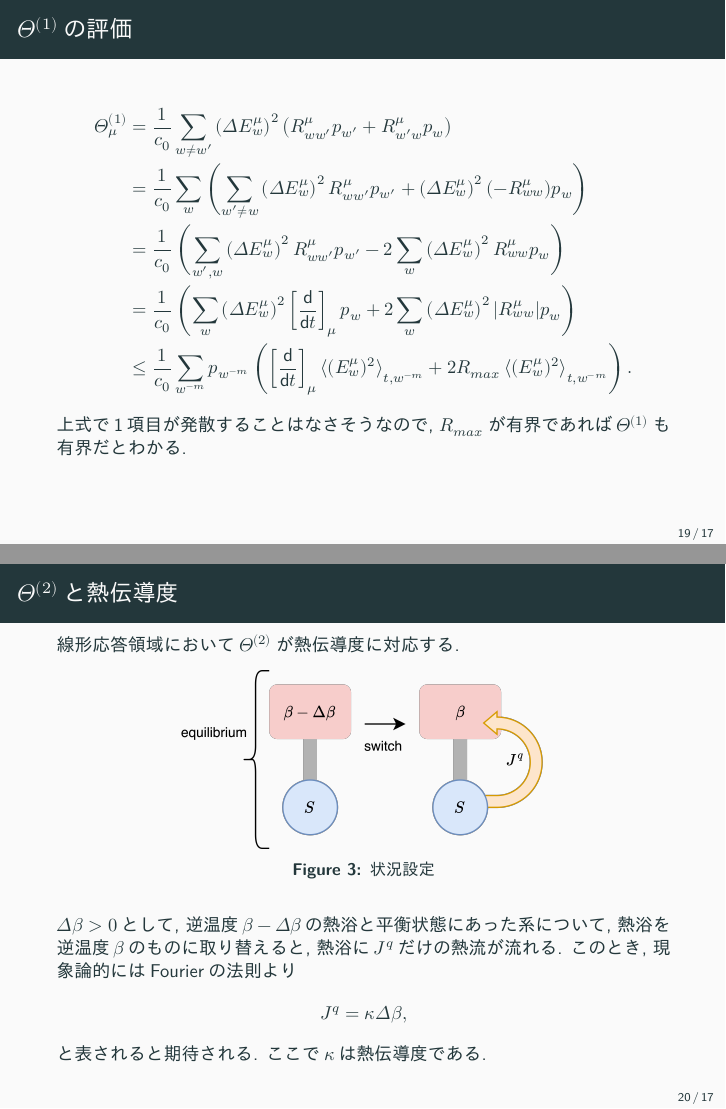
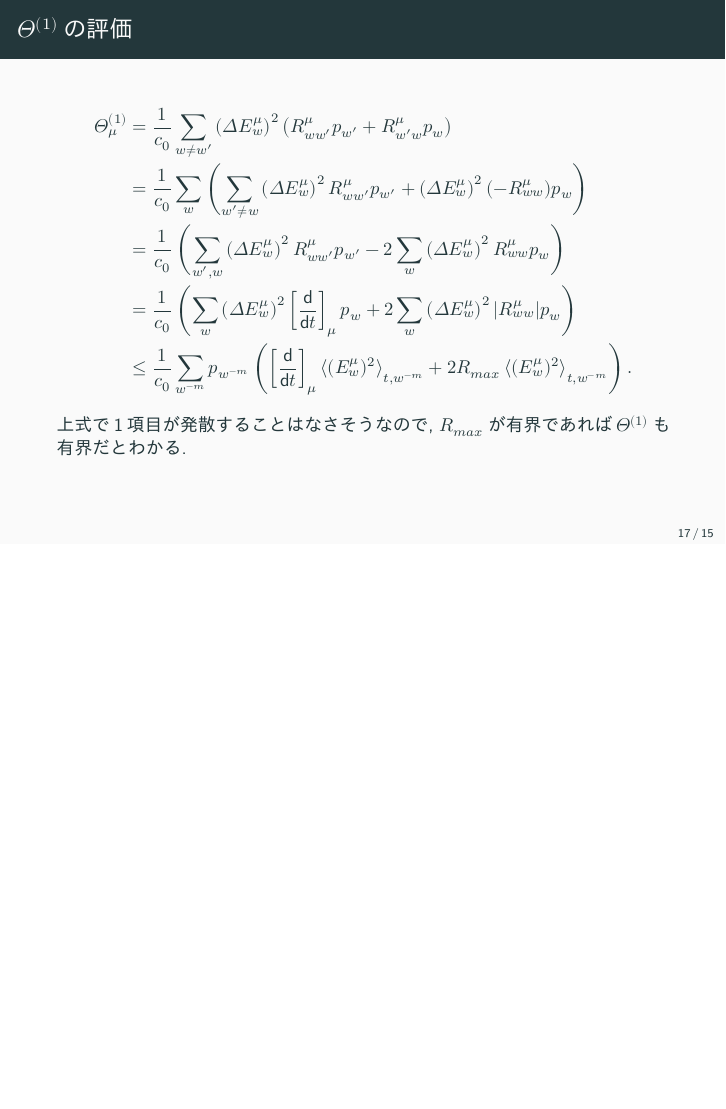
Before and after one commit to cardboard828/Beamer_Template, LaTeX slides (slide.tex, which reads slides/tradeoff_current-entropy_theta.tex): pages 19 and 20 of 21 before the commit and page 17 of 17 after it, the two joined at a grey line, the shorter picture padded with empty space. The pictures show the PDF file out/slide.pdf that the author committed with the source.

Commit message:
erased unnecessary infos (althogh I kept some of them for the sake of clarifying the functions

```diff
--- a/slides/tradeoff_current-entropy_theta.tex
+++ b/slides/tradeoff_current-entropy_theta.tex
@@ -20,27 +20,3 @@
   % \Gg{\left[ \frac{\dd{}}{\dd{t}} \right]_{\mu}p_w\coloneqq \sum_{w'}R_{ww'}p_{w'}}
   % \Gg{2項目, R_{max}\geq |R_{ww}^\mu |}
 \end{frame}
-
-\subsection{\texorpdfstring{$\Theta^{(2)}$と熱伝導度}{Theta^(2)と熱伝導度}}
-\begin{frame}[shrink=15]
-  \frametitle{\texorpdfstring{$\Theta^{(2)}$と熱伝導度}{Theta^(2)と熱伝導度}}
-    線形応答領域において$\Theta^{(2)}$が熱伝導度に対応する.
-    \begin{figure}[H]
-    \centering
-    \includegraphics[keepaspectratio, scale=0.04]{figures/tradeoff_power-efficiency_theta2.drawio.png}
-    \caption{状況設定}\label{fig:power-efficiency_theta2}
-  \end{figure}
-    $\Delta\beta >0$として, 逆温度$\beta-\Delta\beta$の熱浴と平衡状態にあった系について, 熱浴を逆温度$\beta$のものに取り替えると, 熱浴に$J^q$だけの熱流が流れる.
-    このとき, 現象論的にはFourierの法則より
-    \begin{equation}
-      J^q=\kappa \Delta\beta,
-    \end{equation}
-    と表されると期待される.
-    ここで$\kappa$は熱伝導度である.
-\end{frame}
-
-\begin{frame}[shrink=15]
-  \frametitle{\texorpdfstring{$\Theta^{(2)}$と熱伝導度}{Theta^(2)と熱伝導度}}
-  このとき, $p_i^\beta$を温度$\beta$のcanonical分布として$J^q$を式変形すると,
-  \begin{align}
-    J^q&=\sum_{ij}(E_i-E_j)R_{ji}p_{i}^{\beta-\Delta\beta}\\
@@ -52,8 +22,0 @@
-    &=\Theta^{(2)}\Delta\beta,
-  \end{align}
-  と変形されるので,
-  \begin{equation}
-    \kappa=\Theta^{(2)}
-  \end{equation}
-  となり, $\Theta^{(2)}$に物理的意味が与えられる.
-\end{frame}
```
Also changed, not shown: slide.tex (+3 -5 lines), slides/overview.tex (deleted, +0 -13 lines), slides/phys_preliminary.tex (deleted, +0 -13 lines), figures/tradeoff_power-efficiency_theta2.drawio.png (deleted), out/slide.pdf, slides/tradeoff_current-entropy_theta.tex (5 more changed lines), 1 other file.
